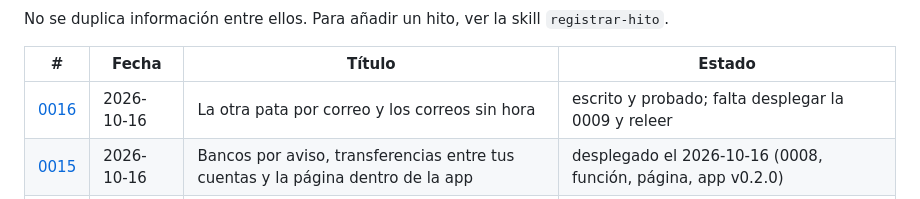
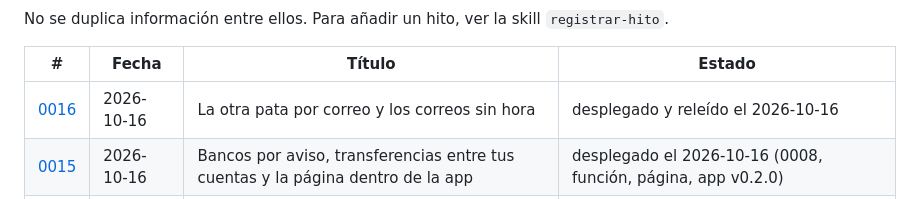
Before and after one commit to seiler18/FinanzasMaker, a Markdown page: .claude/hitos/README.md, the part around the change. Rendered like a GitHub page.

Commit message:
pendientes: la 0009 desplegada y los avisos crudos releídos

```diff
--- a/.claude/hitos/README.md
+++ b/.claude/hitos/README.md
@@ -13,7 +13,7 @@ No se duplica información entre ellos. Para añadir un hito, ver la skill
 
 | # | Fecha | Título | Estado |
 |---|---|---|---|
-| [0016](0016-la-otra-pata-por-correo-y-correos-sin-hora.md) | 2026-10-16 | La otra pata por correo y los correos sin hora | escrito y probado; falta desplegar la 0009 y releer |
+| [0016](0016-la-otra-pata-por-correo-y-correos-sin-hora.md) | 2026-10-16 | La otra pata por correo y los correos sin hora | desplegado y releído el 2026-10-16 |
 | [0015](0015-bancos-por-aviso-y-la-app-muestra-la-pagina.md) | 2026-10-16 | Bancos por aviso, transferencias entre tus cuentas y la página dentro de la app | desplegado el 2026-10-16 (0008, función, página, app v0.2.0) |
 | [0014](0014-movimientos-desde-los-avisos.md) | 2026-10-14 | Los avisos del celular ya son movimientos | desplegado; comprobado con compras reales el 2026-10-16 (hito 0015) |
 | [0013](0013-despliegue-de-la-0006-y-app-en-uso.md) | 2026-10-14 | La 0006 desplegada y la app Android en uso | completado; faltan las cartolas de cuenta y los lectores |
```
Also changed, not shown: PENDIENTES.md (+4 -23 lines).
